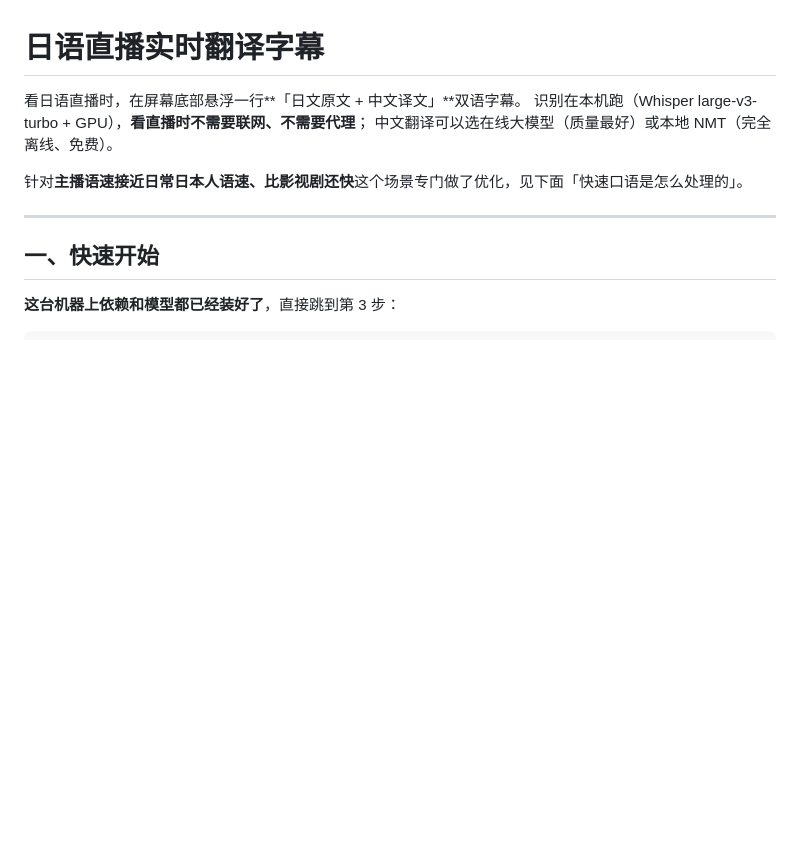
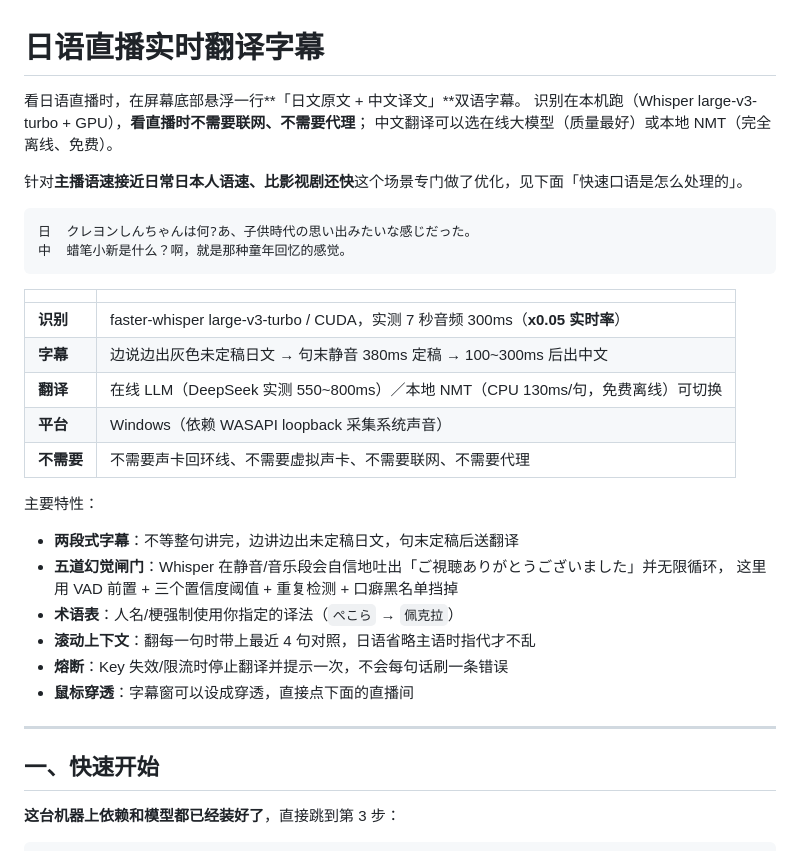
Before and after one commit to tensaibishoujomarisa/live-translator, a Markdown page: README.md, the part around the change. GitHub-like rendering; blank space fills up the shorter version.

Commit message:
docs: README 开头加特性速览表

````diff
--- a/README.md
+++ b/README.md
@@ -5,6 +5,29 @@
 中文翻译可以选在线大模型（质量最好）或本地 NMT（完全离线、免费）。
 
 针对**主播语速接近日常日本人语速、比影视剧还快**这个场景专门做了优化，见下面「快速口语是怎么处理的」。
+
+```
+日  クレヨンしんちゃんは何?あ、子供時代の思い出みたいな感じだった。
+中  蜡笔小新是什么？啊，就是那种童年回忆的感觉。
+```
+
+| | |
+|---|---|
+| **识别** | faster-whisper large-v3-turbo / CUDA，实测 7 秒音频 300ms（**x0.05 实时率**） |
+| **字幕** | 边说边出灰色未定稿日文 → 句末静音 380ms 定稿 → 100~300ms 后出中文 |
+| **翻译** | 在线 LLM（DeepSeek 实测 550~800ms）／本地 NMT（CPU 130ms/句，免费离线）可切换 |
+| **平台** | Windows（依赖 WASAPI loopback 采集系统声音） |
+| **不需要** | 不需要声卡回环线、不需要虚拟声卡、不需要联网、不需要代理 |
+
+主要特性：
+
+- **两段式字幕**：不等整句讲完，边讲边出未定稿日文，句末定稿后送翻译
+- **五道幻觉闸门**：Whisper 在静音/音乐段会自信地吐出「ご視聴ありがとうございました」并无限循环，
+  这里用 VAD 前置 + 三个置信度阈值 + 重复检测 + 口癖黑名单挡掉
+- **术语表**：人名/梗强制使用你指定的译法（`ぺこら` → `佩克拉`）
+- **滚动上下文**：翻每一句时带上最近 4 句对照，日语省略主语时指代才不乱
+- **熔断**：Key 失效/限流时停止翻译并提示一次，不会每句话刷一条错误
+- **鼠标穿透**：字幕窗可以设成穿透，直接点下面的直播间
 
 ---
 
````
